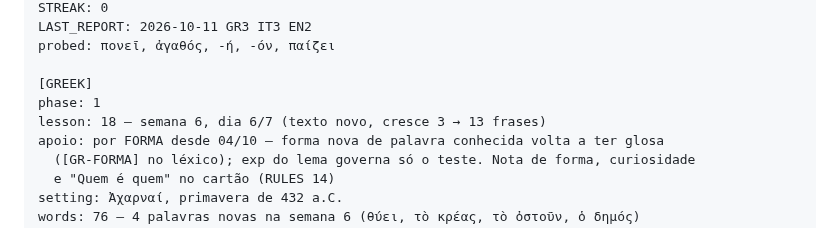
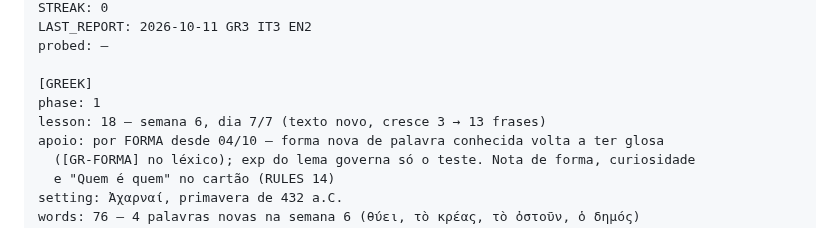
Before and after one commit to mathewse97/daily-language-learning, a Markdown page: state/logbook.md, the part around one of its changes. Rendered like a GitHub page.

```diff
--- a/state/logbook.md
+++ b/state/logbook.md
@@ -17,10 +17,10 @@ DAY: 41
 STREAK: 0
 LAST_REPORT: 2026-10-11 GR3 IT3 EN2
-probed: πονεῖ, ἀγαθός, -ή, -όν, παίζει
+probed: —
 
 [GREEK]
 phase: 1
-lesson: 18 — semana 6, dia 6/7 (texto novo, cresce 3 → 13 frases)
+lesson: 18 — semana 6, dia 7/7 (texto novo, cresce 3 → 13 frases)
 apoio: por FORMA desde 04/10 — forma nova de palavra conhecida volta a ter glosa
   ([GR-FORMA] no léxico); exp do lema governa só o teste. Nota de forma, curiosidade
   e "Quem é quem" no cartão (RULES 14)
```
Also changed, not shown: other parts of state/logbook.md (+2 -2 lines).
